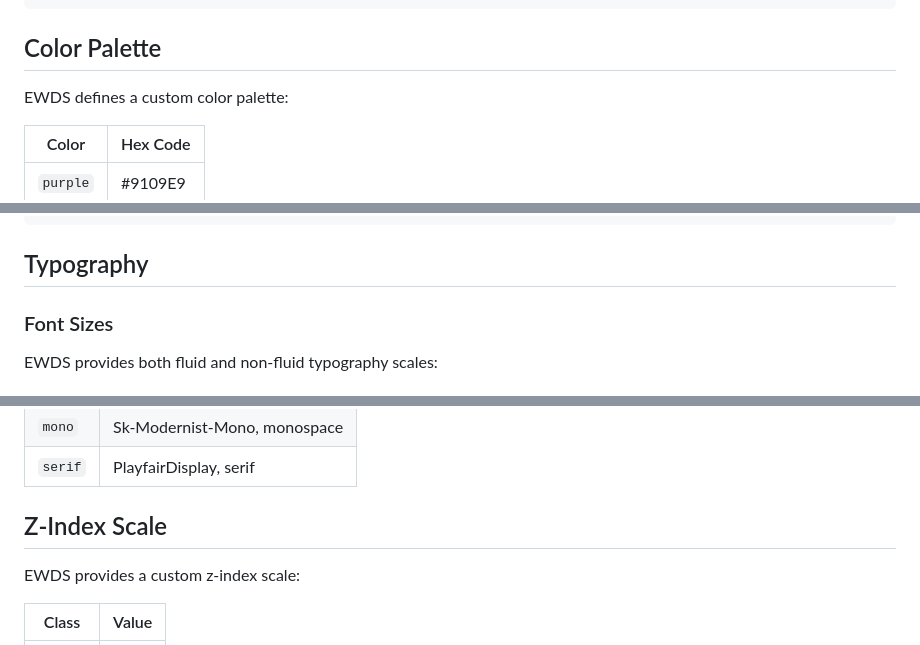
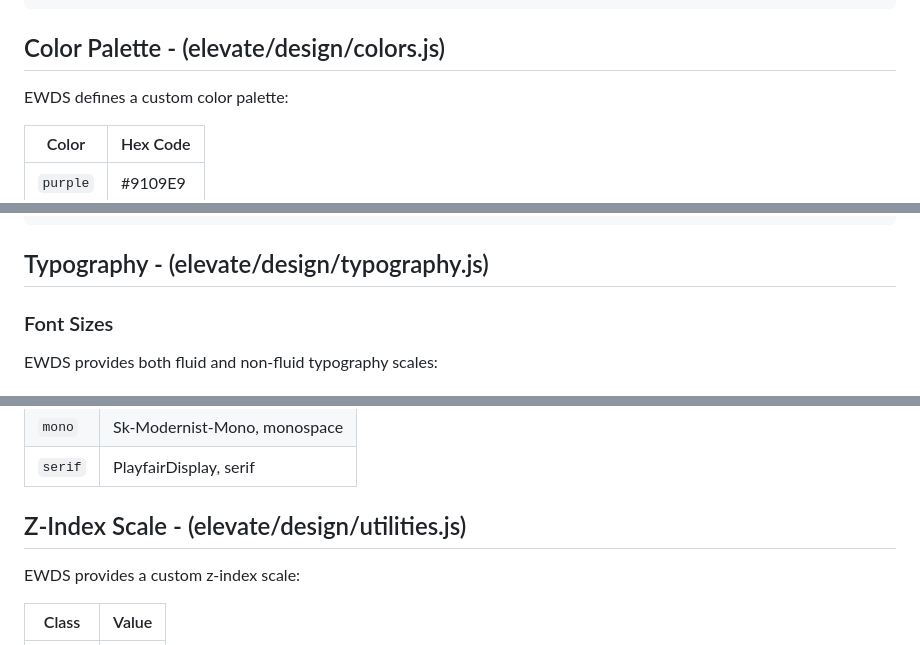
Before and after one commit to DesignInTheBlack/Rara-Astro-Repo, a Markdown page: README.md, 3 parts joined by grey strips. GitHub-like rendering.

````diff
--- a/README.md
+++ b/README.md
@@ -281,7 +281,7 @@ Example usage:
 </div>
 ```
 
-## Color Palette
+## Color Palette - (elevate/design/colors.js)
 
 EWDS defines a custom color palette:
 
@@ -304,7 +304,7 @@ Example usage:
 </span>
 ```
 
-## Typography
+## Typography - (elevate/design/typography.js)
 
 ### Font Sizes
 
@@ -400,7 +400,7 @@ Example usage:
 | `mono`  | Sk-Modernist-Mono, monospace |
 | `serif` | PlayfairDisplay, serif    |
 
-## Z-Index Scale
+## Z-Index Scale - (elevate/design/utilities.js)
 
 EWDS provides a custom z-index scale:
 
````
Also changed, not shown: other parts of README.md (+7 -24 lines).
